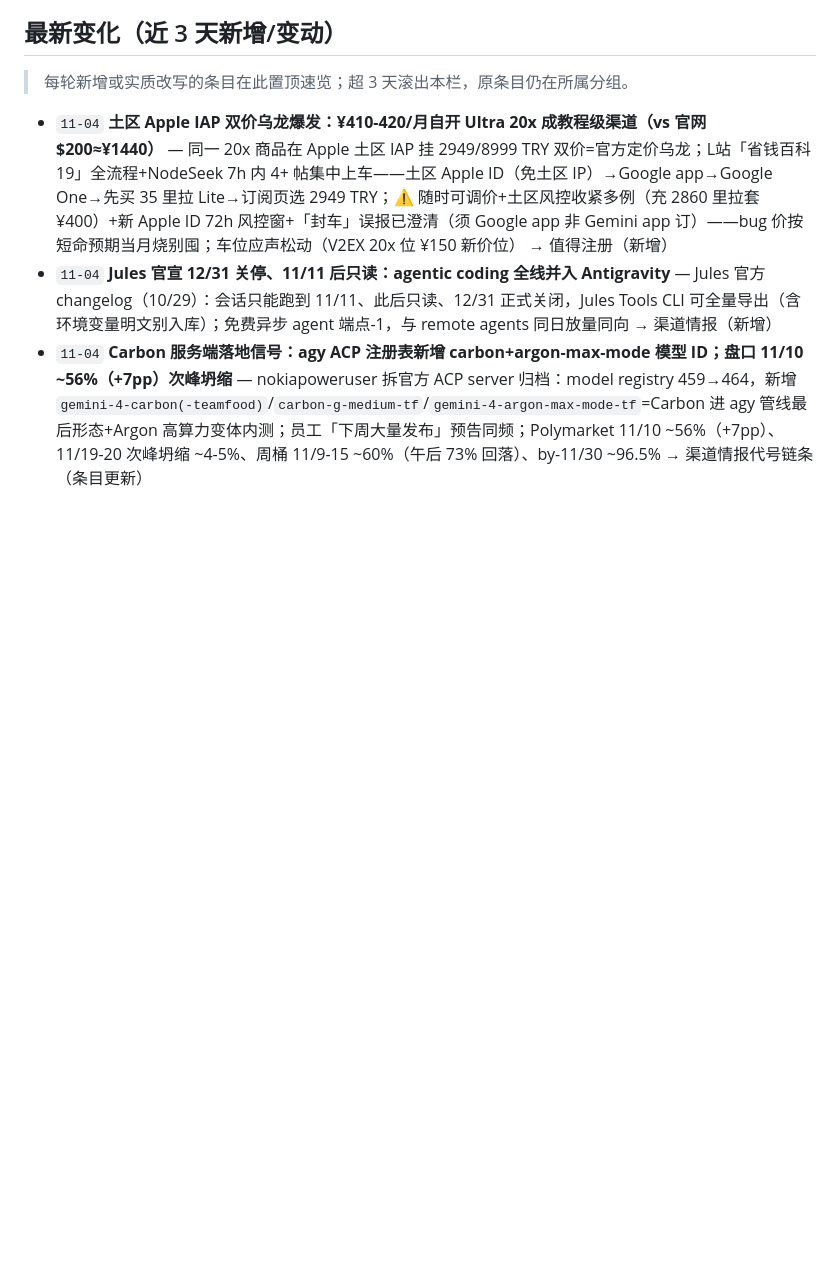
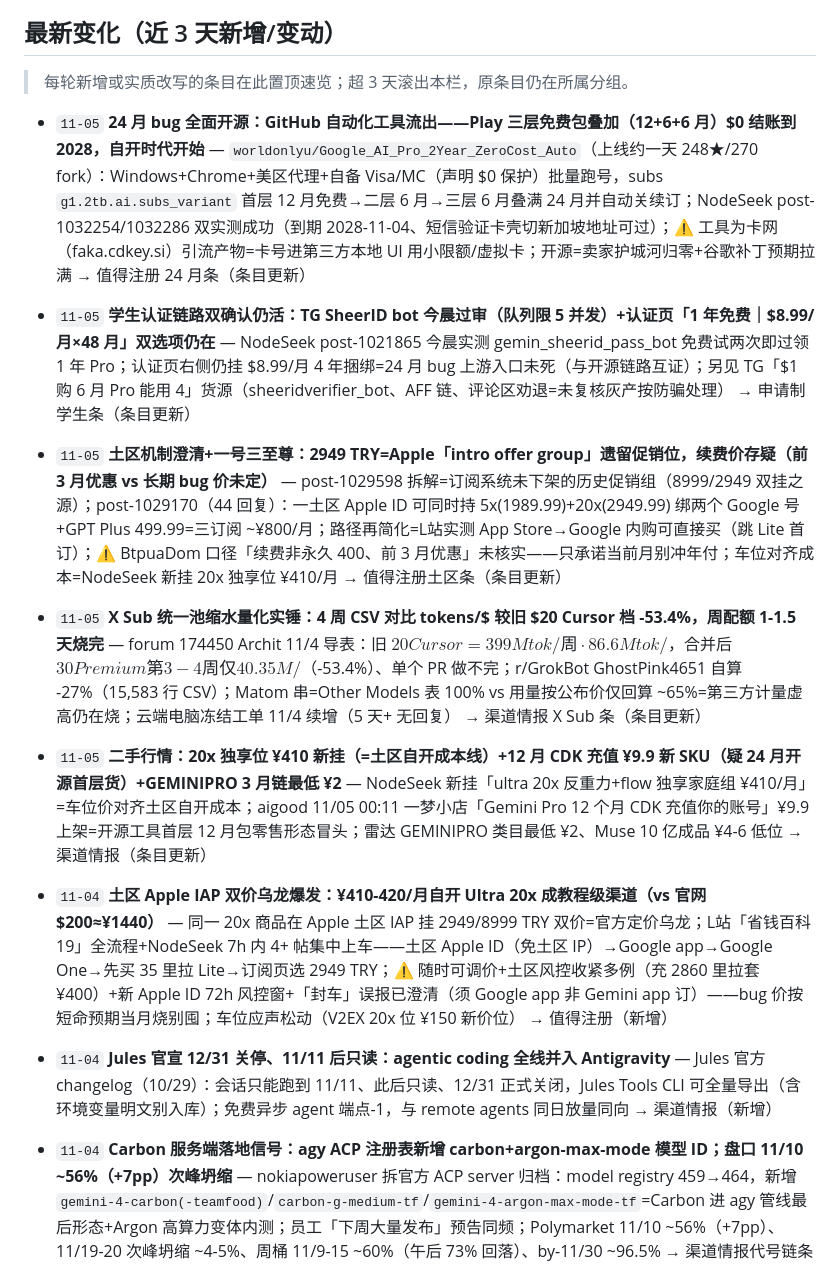
Before and after one commit to LISOP9527/ai-briefings, a Markdown page: deals/google.md, the part around one of its changes. GitHub-like rendering; blank space fills up the shorter version.

Commit message:
deals: update google.md (11-05)

```diff
--- a/deals/google.md
+++ b/deals/google.md
@@ -6,6 +6,12 @@
 ## 最新变化（近 3 天新增/变动）
 
 > 每轮新增或实质改写的条目在此置顶速览；超 3 天滚出本栏，原条目仍在所属分组。
+
+- `11-05` **24 月 bug 全面开源：GitHub 自动化工具流出——Play 三层免费包叠加（12+6+6 月）$0 结账到 2028，自开时代开始** — `worldonlyu/Google_AI_Pro_2Year_ZeroCost_Auto`（上线约一天 248★/270 fork）：Windows+Chrome+美区代理+自备 Visa/MC（声明 $0 保护）批量跑号，subs `g1.2tb.ai.subs_variant` 首层 12 月免费→二层 6 月→三层 6 月叠满 24 月并自动关续订；NodeSeek post-1032254/1032286 双实测成功（到期 2028-11-04、短信验证卡壳切新加坡地址可过）；⚠️ 工具为卡网（faka.cdkey.si）引流产物=卡号进第三方本地 UI 用小限额/虚拟卡；开源=卖家护城河归零+谷歌补丁预期拉满 → 值得注册 24 月条（条目更新）
+- `11-05` **学生认证链路双确认仍活：TG SheerID bot 今晨过审（队列限 5 并发）+认证页「1 年免费｜$8.99/月×48 月」双选项仍在** — NodeSeek post-1021865 今晨实测 gemin_sheerid_pass_bot 免费试两次即过领 1 年 Pro；认证页右侧仍挂 $8.99/月 4 年捆绑=24 月 bug 上游入口未死（与开源链路互证）；另见 TG「$1 购 6 月 Pro 能用 4」货源（sheeridverifier_bot、AFF 链、评论区劝退=未复核灰产按防骗处理） → 申请制学生条（条目更新）
+- `11-05` **土区机制澄清+一号三至尊：2949 TRY=Apple「intro offer group」遗留促销位，续费价存疑（前 3 月优惠 vs 长期 bug 价未定）** — post-1029598 拆解=订阅系统未下架的历史促销组（8999/2949 双挂之源）；post-1029170（44 回复）：一土区 Apple ID 可同时持 5x(1989.99)+20x(2949.99) 绑两个 Google 号+GPT Plus 499.99=三订阅 ~¥800/月；路径再简化=L站实测 App Store→Google 内购可直接买（跳 Lite 首订）；⚠️ BtpuaDom 口径「续费非永久 400、前 3 月优惠」未核实——只承诺当前月别冲年付；车位对齐成本=NodeSeek 新挂 20x 独享位 ¥410/月 → 值得注册土区条（条目更新）
+- `11-05` **X Sub 统一池缩水量化实锤：4 周 CSV 对比 tokens/$ 较旧 $20 Cursor 档 -53.4%，周配额 1-1.5 天烧完** — forum 174450 Archit 11/4 导表：旧 $20 Cursor=399M tok/周·86.6M tok/$，合并后 $30 Premium 第 3-4 周仅 40.35M/$（-53.4%）、单个 PR 做不完；r/GrokBot GhostPink4651 自算 -27%（15,583 行 CSV）；Matom 串=Other Models 表 100% vs 用量按公布价仅回算 ~65%=第三方计量虚高仍在烧；云端电脑冻结工单 11/4 续增（5 天+ 无回复） → 渠道情报 X Sub 条（条目更新）
+- `11-05` **二手行情：20x 独享位 ¥410 新挂（=土区自开成本线）+12 月 CDK 充值 ¥9.9 新 SKU（疑 24 月开源首层货）+GEMINIPRO 3 月链最低 ¥2** — NodeSeek 新挂「ultra 20x 反重力+flow 独享家庭组 ¥410/月」=车位价对齐土区自开成本；aigood 11/05 00:11 一梦小店「Gemini Pro 12 个月 CDK 充值你的账号」¥9.9 上架=开源工具首层 12 月包零售形态冒头；雷达 GEMINIPRO 类目最低 ¥2、Muse 10 亿成品 ¥4-6 低位 → 渠道情报（条目更新）
 
 - `11-04` **土区 Apple IAP 双价乌龙爆发：¥410-420/月自开 Ultra 20x 成教程级渠道（vs 官网 $200≈¥1440）** — 同一 20x 商品在 Apple 土区 IAP 挂 2949/8999 TRY 双价=官方定价乌龙；L站「省钱百科19」全流程+NodeSeek 7h 内 4+ 帖集中上车——土区 Apple ID（免土区 IP）→Google app→Google One→先买 35 里拉 Lite→订阅页选 2949 TRY；⚠️ 随时可调价+土区风控收紧多例（充 2860 里拉套 ¥400）+新 Apple ID 72h 风控窗+「封车」误报已澄清（须 Google app 非 Gemini app 订）——bug 价按短命预期当月烧别囤；车位应声松动（V2EX 20x 位 ¥150 新价位） → 值得注册（新增）
 - `11-04` **Jules 官宣 12/31 关停、11/11 后只读：agentic coding 全线并入 Antigravity** — Jules 官方 changelog（10/29）：会话只能跑到 11/11、此后只读、12/31 正式关闭，Jules Tools CLI 可全量导出（含环境变量明文别入库）；免费异步 agent 端点-1，与 remote agents 同日放量同向 → 渠道情报（新增）
```
Also changed, not shown: other parts of deals/google.md (+7 -34 lines).
